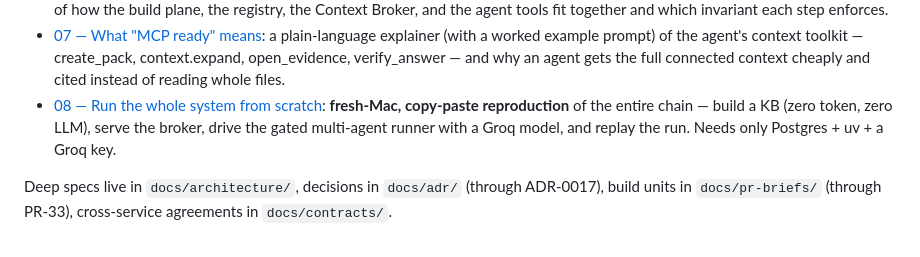
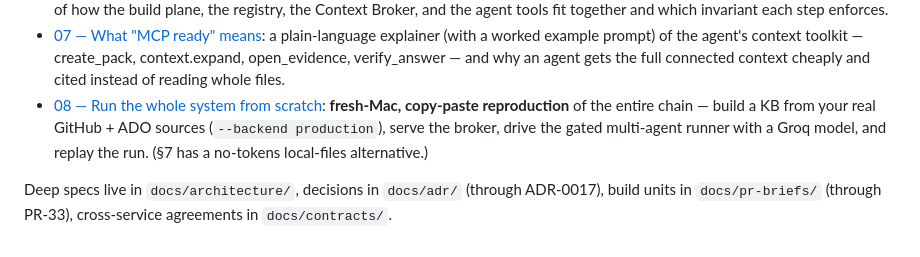
Before and after one commit to RohitSh26/agentic-kb-platform, a Markdown page: docs/dev-guide/README.md, the part around the change. Drawn GitHub-style.

Commit message:
dev-guide 08: lead with the real production build (GitHub + ADO); local-files now optional

```diff
--- a/docs/dev-guide/README.md
+++ b/docs/dev-guide/README.md
@@ -35,8 +35,9 @@ Onboarding documentation for engineers joining the Agentic KB Platform.
   verify_answer — and why an agent gets the full connected context cheaply and cited instead of
   reading whole files.
 - [08 — Run the whole system from scratch](08-run-everything-from-scratch.md): **fresh-Mac, copy-paste
-  reproduction** of the entire chain — build a KB (zero token, zero LLM), serve the broker, drive the
-  gated multi-agent runner with a Groq model, and replay the run. Needs only Postgres + uv + a Groq key.
+  reproduction** of the entire chain — build a KB from your real GitHub + ADO sources
+  (`--backend production`), serve the broker, drive the gated multi-agent runner with a Groq model,
+  and replay the run. (§7 has a no-tokens local-files alternative.)
 
 Deep specs live in `docs/architecture/`, decisions in `docs/adr/` (through ADR-0017), build units
 in `docs/pr-briefs/` (through PR-33), cross-service agreements in `docs/contracts/`.
```
Also changed, not shown: docs/dev-guide/08-run-everything-from-scratch.md (+78 -55 lines).
